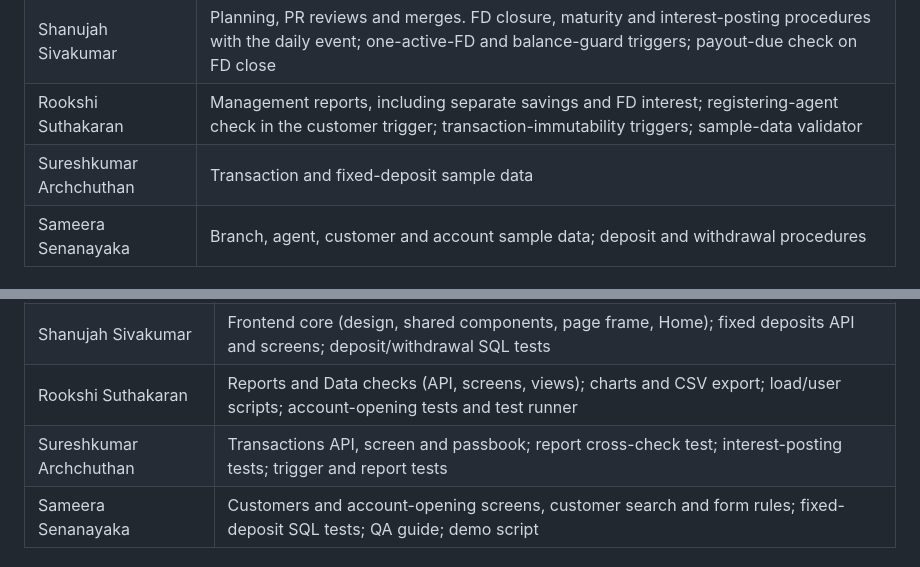
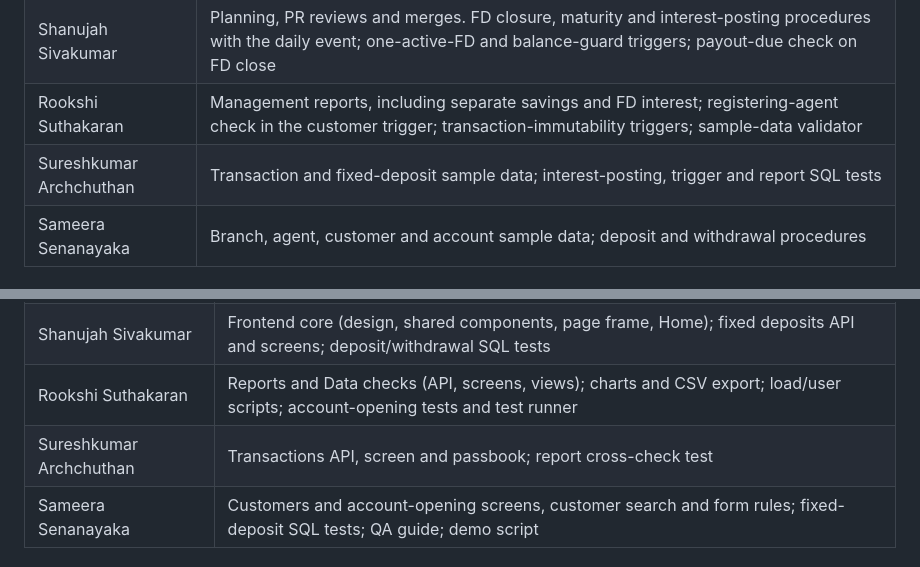
Before and after one commit to VirunGamage/mims-microbanking-system, a Markdown page: README.md, 2 parts joined by grey strips. Rendered like a GitHub page.

Commit message:
README: list Archchuthan's SQL test files under database contributions

```diff
--- a/README.md
+++ b/README.md
@@ -103,7 +103,7 @@ The data checks expect exactly 15 customers and 10 fixed deposits, so reload the
 | Virun Gamage | Project lead: planning, design documents, PR reviews and merges. Schema (tables, keys, constraints, customer and agent triggers); account-opening and FD-opening procedures |
 | Shanujah Sivakumar | Planning, PR reviews and merges. FD closure, maturity and interest-posting procedures with the daily event; one-active-FD and balance-guard triggers; payout-due check on FD close |
 | Rookshi Suthakaran | Management reports, including separate savings and FD interest; registering-agent check in the customer trigger; transaction-immutability triggers; sample-data validator |
-| Sureshkumar Archchuthan | Transaction and fixed-deposit sample data |
+| Sureshkumar Archchuthan | Transaction and fixed-deposit sample data; interest-posting, trigger and report SQL tests |
 | Sameera Senanayaka | Branch, agent, customer and account sample data; deposit and withdrawal procedures |
 
 ## AI contributions
@@ -115,7 +115,7 @@ An AI coding assistant drafted the web app (the Node.js/Express backend and the
 | Virun Gamage | Repository setup and README; backend core and tests; customer and account API; frontend setup; smoke test; review fixes |
 | Shanujah Sivakumar | Frontend core (design, shared components, page frame, Home); fixed deposits API and screens; deposit/withdrawal SQL tests |
 | Rookshi Suthakaran | Reports and Data checks (API, screens, views); charts and CSV export; load/user scripts; account-opening tests and test runner |
-| Sureshkumar Archchuthan | Transactions API, screen and passbook; report cross-check test; interest-posting tests; trigger and report tests |
+| Sureshkumar Archchuthan | Transactions API, screen and passbook; report cross-check test |
 | Sameera Senanayaka | Customers and account-opening screens, customer search and form rules; fixed-deposit SQL tests; QA guide; demo script |
 
 ## Overall contribution
```
